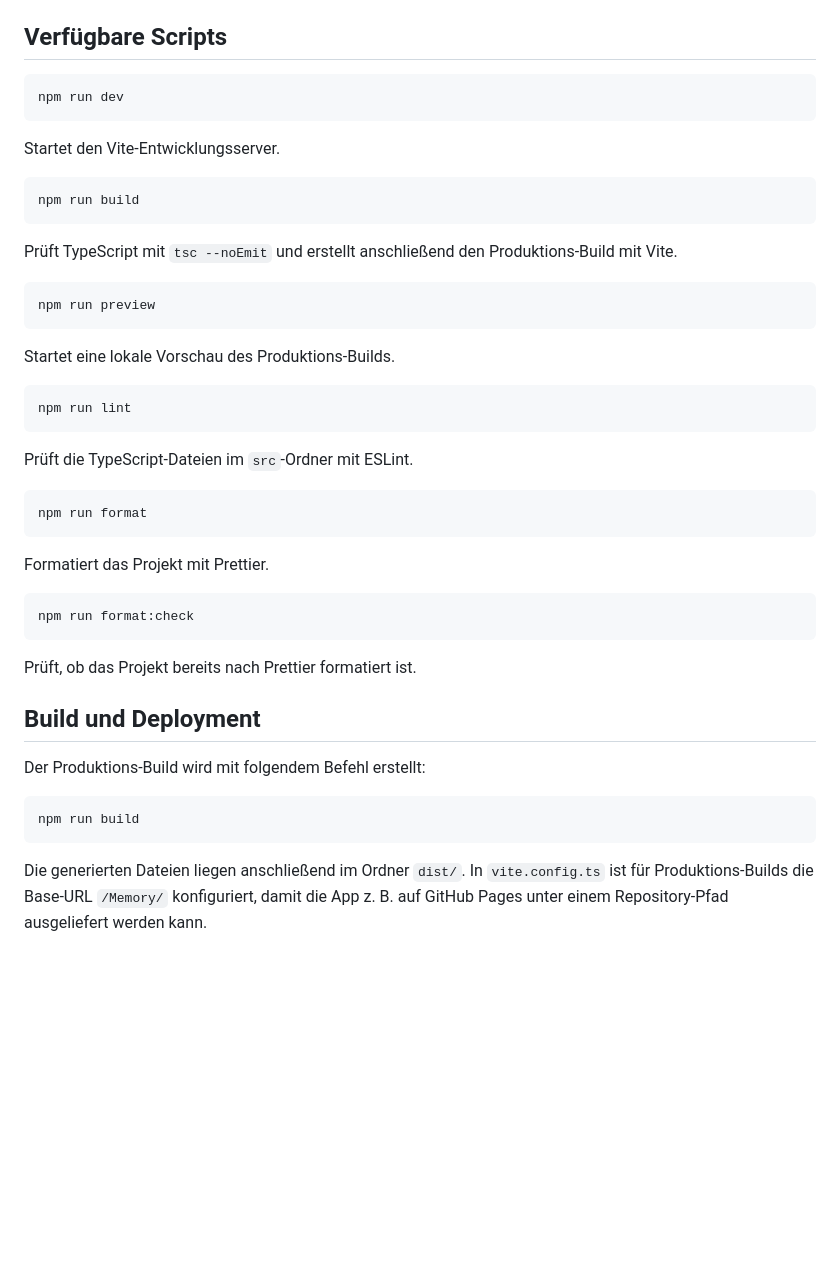
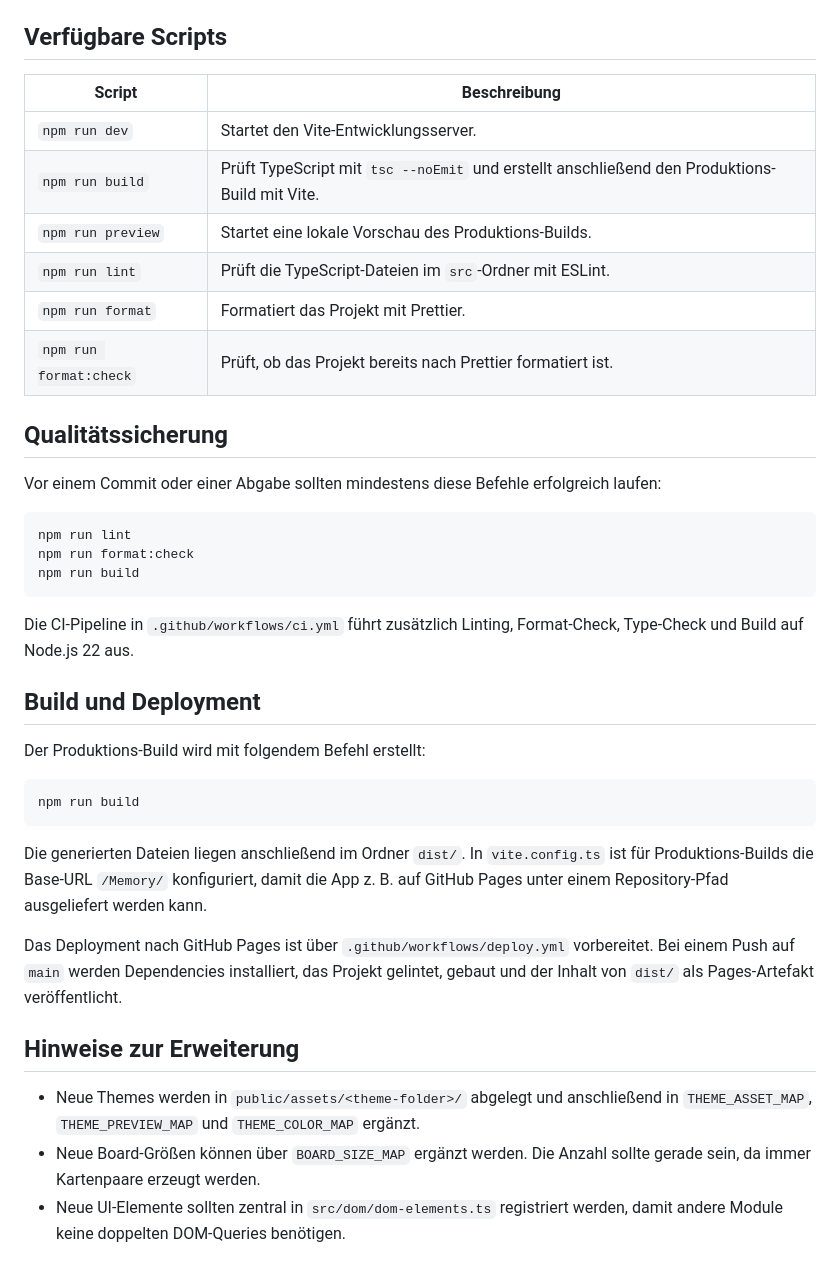
Before and after one commit to MrFox993/Memory, a Markdown page: README.md, the part around one of its changes. Drawn GitHub-style; blank space fills up the shorter version.

````diff
--- a/README.md
+++ b/README.md
@@ -78,41 +130,26 @@ Die App ist standardmäßig unter `http://localhost:5173` erreichbar.
 
 ## Verfügbare Scripts
 
-```bash
-npm run dev
-```
+| Script                 | Beschreibung                                                                                  |
+| ---------------------- | --------------------------------------------------------------------------------------------- |
+| `npm run dev`          | Startet den Vite-Entwicklungsserver.                                                          |
+| `npm run build`        | Prüft TypeScript mit `tsc --noEmit` und erstellt anschließend den Produktions-Build mit Vite. |
+| `npm run preview`      | Startet eine lokale Vorschau des Produktions-Builds.                                          |
+| `npm run lint`         | Prüft die TypeScript-Dateien im `src`-Ordner mit ESLint.                                      |
+| `npm run format`       | Formatiert das Projekt mit Prettier.                                                          |
+| `npm run format:check` | Prüft, ob das Projekt bereits nach Prettier formatiert ist.                                   |
 
-Startet den Vite-Entwicklungsserver.
+## Qualitätssicherung
+
+Vor einem Commit oder einer Abgabe sollten mindestens diese Befehle erfolgreich laufen:
 
 ```bash
+npm run lint
+npm run format:check
 npm run build
 ```
 
-Prüft TypeScript mit `tsc --noEmit` und erstellt anschließend den Produktions-Build mit Vite.
-
-```bash
-npm run preview
-```
-
-Startet eine lokale Vorschau des Produktions-Builds.
-
-```bash
-npm run lint
-```
-
-Prüft die TypeScript-Dateien im `src`-Ordner mit ESLint.
-
-```bash
-npm run format
-```
-
-Formatiert das Projekt mit Prettier.
-
-```bash
-npm run format:check
-```
-
-Prüft, ob das Projekt bereits nach Prettier formatiert ist.
+Die CI-Pipeline in `.github/workflows/ci.yml` führt zusätzlich Linting, Format-Check, Type-Check und Build auf Node.js 22 aus.
 
 ## Build und Deployment
 
@@ -123,3 +160,11 @@ npm run build
 ```
 
 Die generierten Dateien liegen anschließend im Ordner `dist/`. In `vite.config.ts` ist für Produktions-Builds die Base-URL `/Memory/` konfiguriert, damit die App z. B. auf GitHub Pages unter einem Repository-Pfad ausgeliefert werden kann.
+
+Das Deployment nach GitHub Pages ist über `.github/workflows/deploy.yml` vorbereitet. Bei einem Push auf `main` werden Dependencies installiert, das Projekt gelintet, gebaut und der Inhalt von `dist/` als Pages-Artefakt veröffentlicht.
+
+## Hinweise zur Erweiterung
+
+- Neue Themes werden in `public/assets/<theme-folder>/` abgelegt und anschließend in `THEME_ASSET_MAP`, `THEME_PREVIEW_MAP` und `THEME_COLOR_MAP` ergänzt.
+- Neue Board-Größen können über `BOARD_SIZE_MAP` ergänzt werden. Die Anzahl sollte gerade sein, da immer Kartenpaare erzeugt werden.
+- Neue UI-Elemente sollten zentral in `src/dom/dom-elements.ts` registriert werden, damit andere Module keine doppelten DOM-Queries benötigen.
````
Also changed, not shown: other parts of README.md (+68 -16 lines).
